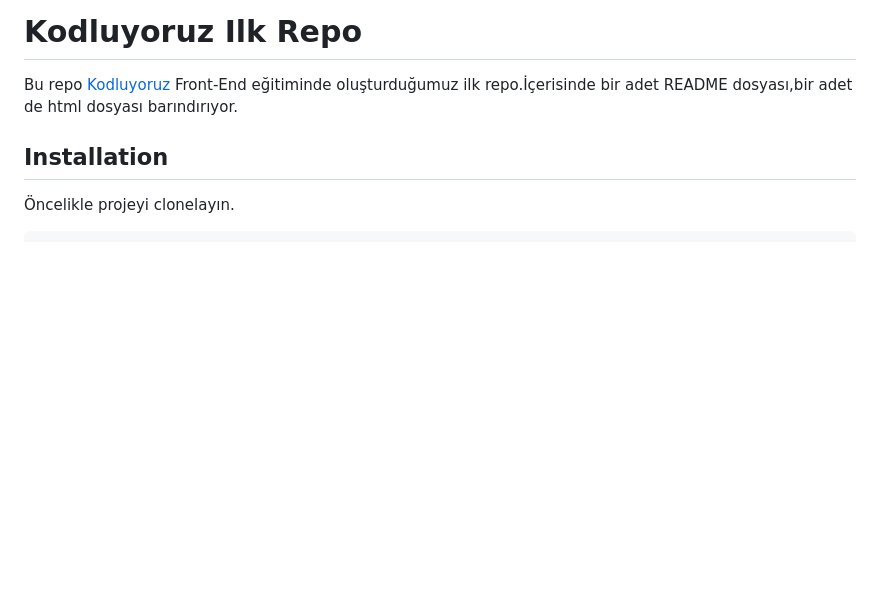
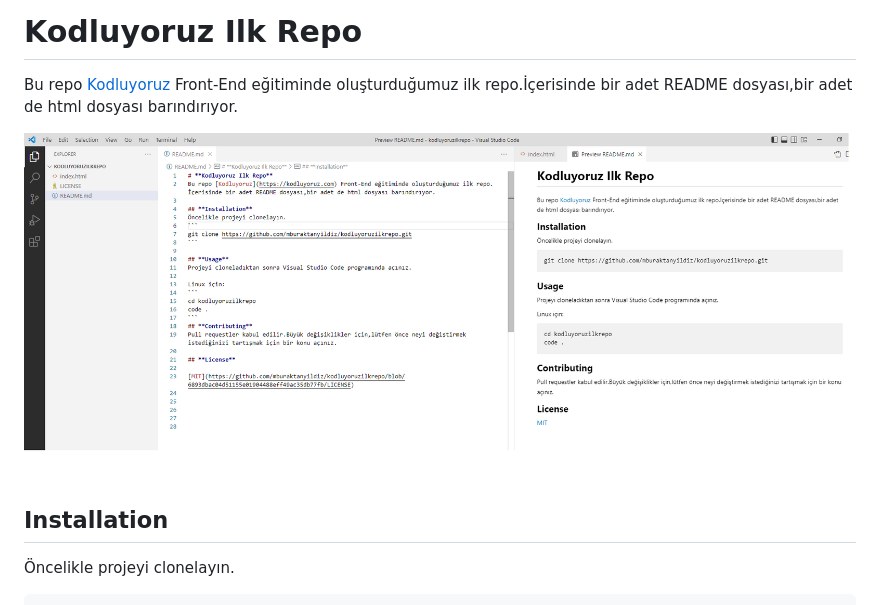
Before and after one commit to mburaktanyildiz/kodluyoruzilkrepo, a Markdown page: README.md, the part around the change. Drawn GitHub-style; pictures changed too: screenshot.png (added); blank space fills up the shorter version.

Commit message:
screenshot eklendi

```diff
--- a/README.md
+++ b/README.md
@@ -1,5 +1,7 @@
 # **Kodluyoruz Ilk Repo**
 Bu repo [Kodluyoruz](https://kodluyoruz.com) Front-End eğitiminde oluşturduğumuz ilk repo.İçerisinde bir adet README dosyası,bir adet de html dosyası barındırıyor.
+
+![projeresmi](screenshot.png)
 
 ## **Installation**
 Öncelikle projeyi clonelayın.
```
